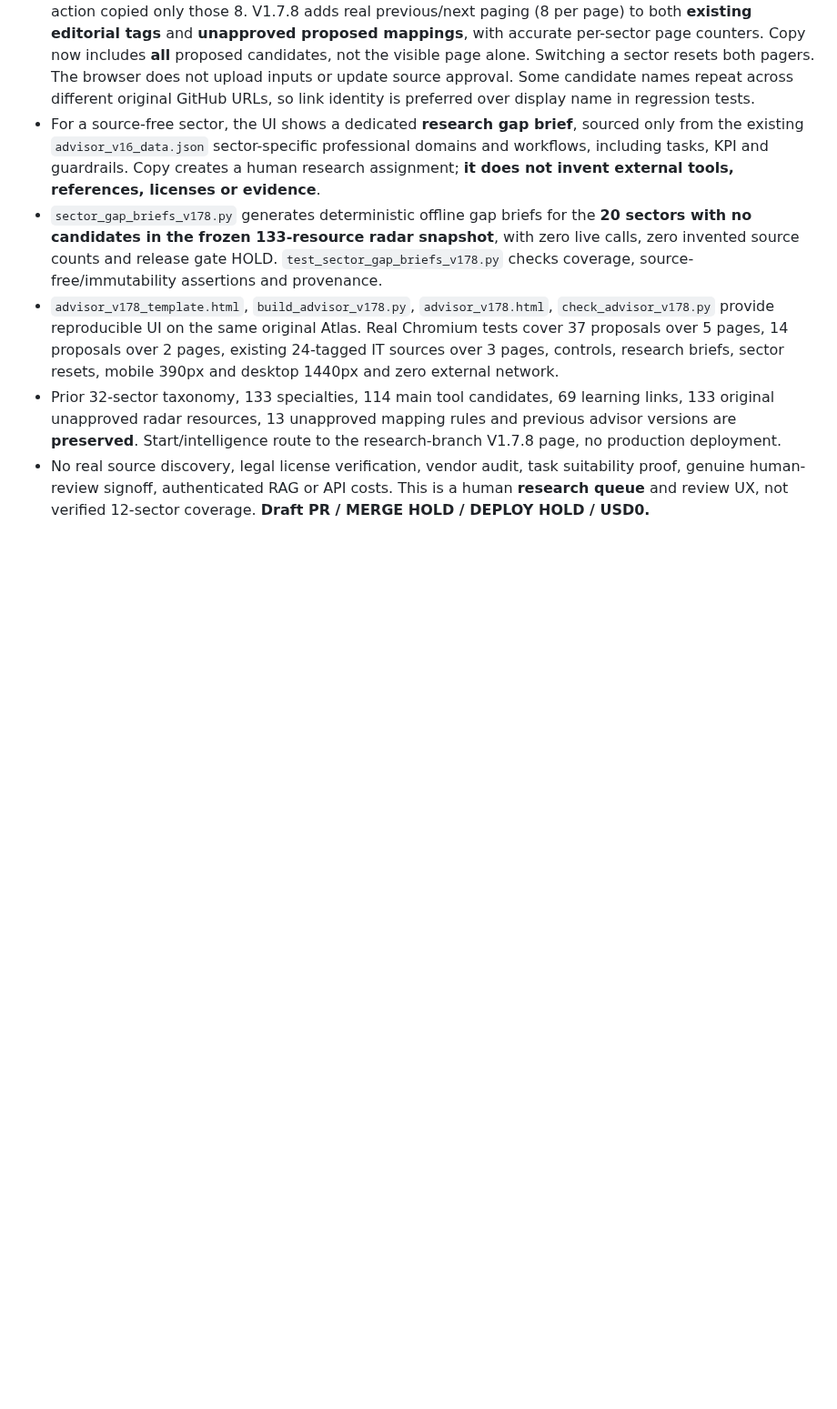
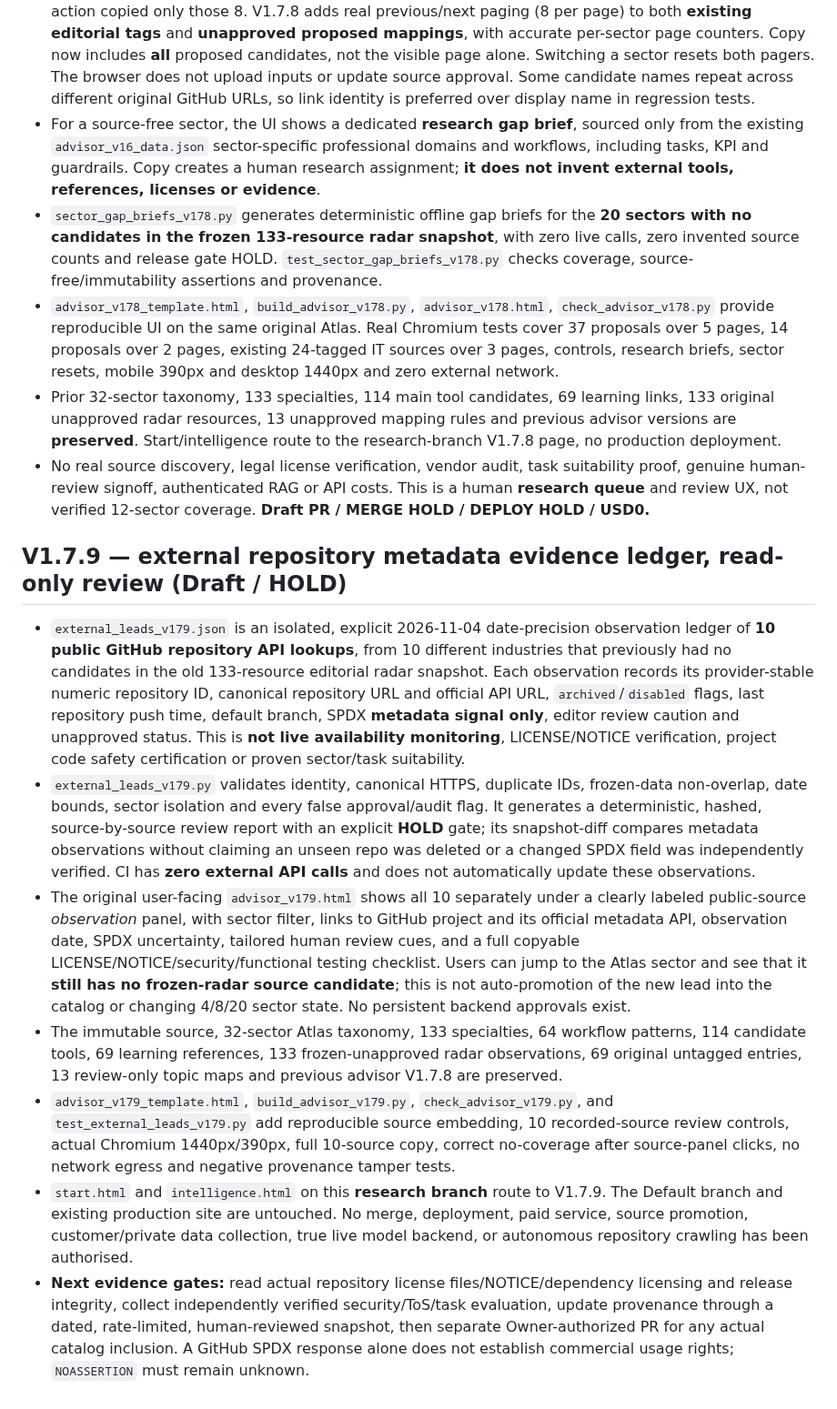
Before and after one commit to xuanyiting68-hash/awesome-ai-capability-atlas-yifalin, a Markdown page: industry-atlas/README.md, the part around the change. Shown at 91% size. GitHub-like rendering; blank space fills up the shorter version.

Commit message:
docs(atlas): V1.7.9 observed GitHub source ledger, review boundaries and release hold

```diff
--- a/industry-atlas/README.md
+++ b/industry-atlas/README.md
@@ -204,3 +204,13 @@ User-facing improvements:
 - `advisor_v178_template.html`, `build_advisor_v178.py`, `advisor_v178.html`, `check_advisor_v178.py` provide reproducible UI on the same original Atlas. Real Chromium tests cover 37 proposals over 5 pages, 14 proposals over 2 pages, existing 24-tagged IT sources over 3 pages, controls, research briefs, sector resets, mobile 390px and desktop 1440px and zero external network.
 - Prior 32-sector taxonomy, 133 specialties, 114 main tool candidates, 69 learning links, 133 original unapproved radar resources, 13 unapproved mapping rules and previous advisor versions are **preserved**. Start/intelligence route to the research-branch V1.7.8 page, no production deployment.
 - No real source discovery, legal license verification, vendor audit, task suitability proof, genuine human-review signoff, authenticated RAG or API costs. This is a human **research queue** and review UX, not verified 12-sector coverage. **Draft PR / MERGE HOLD / DEPLOY HOLD / USD0.**
+
+## V1.7.9 — external repository metadata evidence ledger, read-only review (Draft / HOLD)
+
+- `external_leads_v179.json` is an isolated, explicit 2026-11-04 date-precision observation ledger of **10 public GitHub repository API lookups**, from 10 different industries that previously had no candidates in the old 133-resource editorial radar snapshot. Each observation records its provider-stable numeric repository ID, canonical repository URL and official API URL, `archived`/`disabled` flags, last repository push time, default branch, SPDX **metadata signal only**, editor review caution and unapproved status. This is **not live availability monitoring**, LICENSE/NOTICE verification, project code safety certification or proven sector/task suitability.
+- `external_leads_v179.py` validates identity, canonical HTTPS, duplicate IDs, frozen-data non-overlap, date bounds, sector isolation and every false approval/audit flag. It generates a deterministic, hashed, source-by-source review report with an explicit **HOLD** gate; its snapshot-diff compares metadata observations without claiming an unseen repo was deleted or a changed SPDX field was independently verified. CI has **zero external API calls** and does not automatically update these observations.
+- The original user-facing `advisor_v179.html` shows all 10 separately under a clearly labeled public-source *observation* panel, with sector filter, links to GitHub project and its official metadata API, observation date, SPDX uncertainty, tailored human review cues, and a full copyable LICENSE/NOTICE/security/functional testing checklist. Users can jump to the Atlas sector and see that it **still has no frozen-radar source candidate**; this is not auto-promotion of the new lead into the catalog or changing 4/8/20 sector state. No persistent backend approvals exist.
+- The immutable source, 32-sector Atlas taxonomy, 133 specialties, 64 workflow patterns, 114 candidate tools, 69 learning references, 133 frozen-unapproved radar observations, 69 original untagged entries, 13 review-only topic maps and previous advisor V1.7.8 are preserved.
+- `advisor_v179_template.html`, `build_advisor_v179.py`, `check_advisor_v179.py`, and `test_external_leads_v179.py` add reproducible source embedding, 10 recorded-source review controls, actual Chromium 1440px/390px, full 10-source copy, correct no-coverage after source-panel clicks, no network egress and negative provenance tamper tests.
+- `start.html` and `intelligence.html` on this **research branch** route to V1.7.9. The Default branch and existing production site are untouched. No merge, deployment, paid service, source promotion, customer/private data collection, true live model backend, or autonomous repository crawling has been authorised.
+- **Next evidence gates:** read actual repository license files/NOTICE/dependency licensing and release integrity, collect independently verified security/ToS/task evaluation, update provenance through a dated, rate-limited, human-reviewed snapshot, then separate Owner-authorized PR for any actual catalog inclusion. A GitHub SPDX response alone does not establish commercial usage rights; `NOASSERTION` must remain unknown.
```
